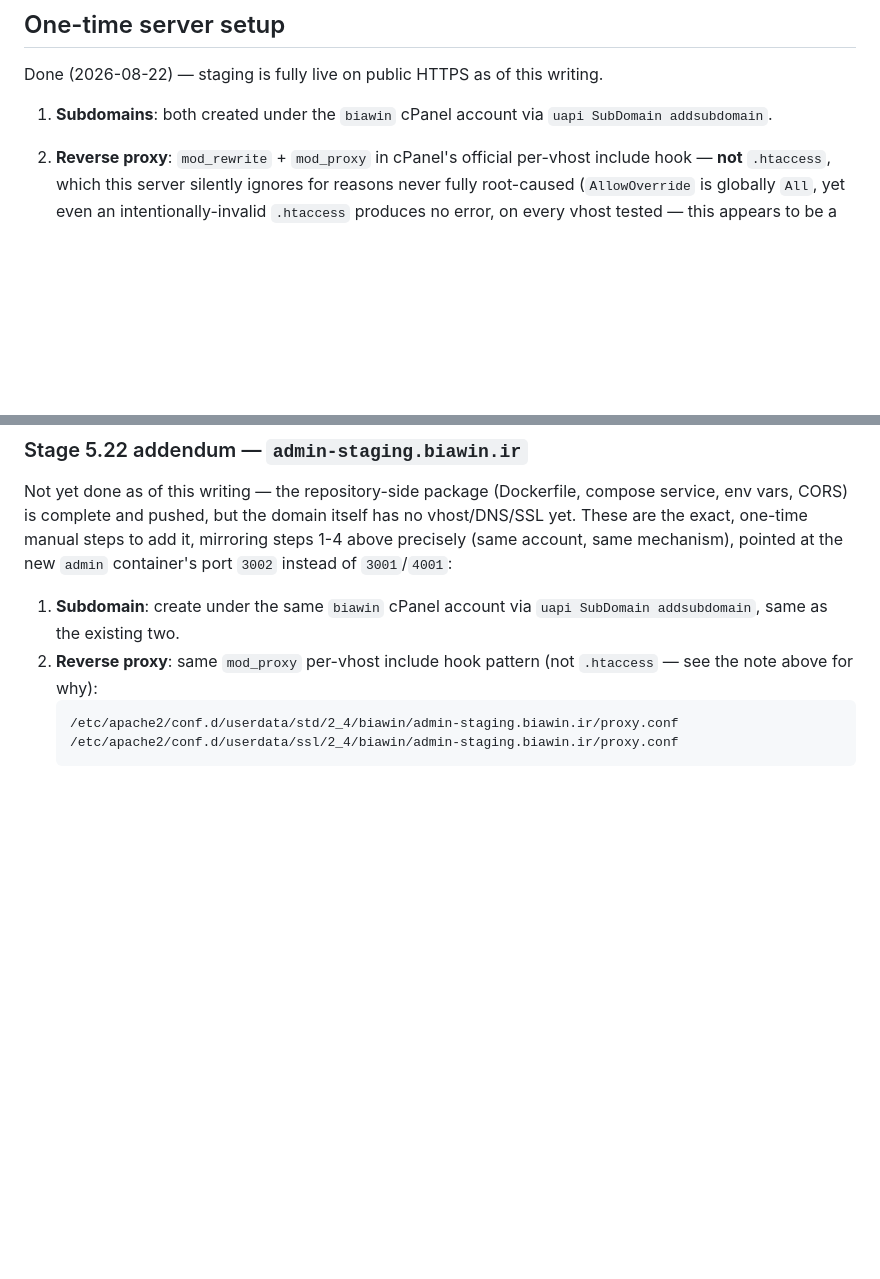
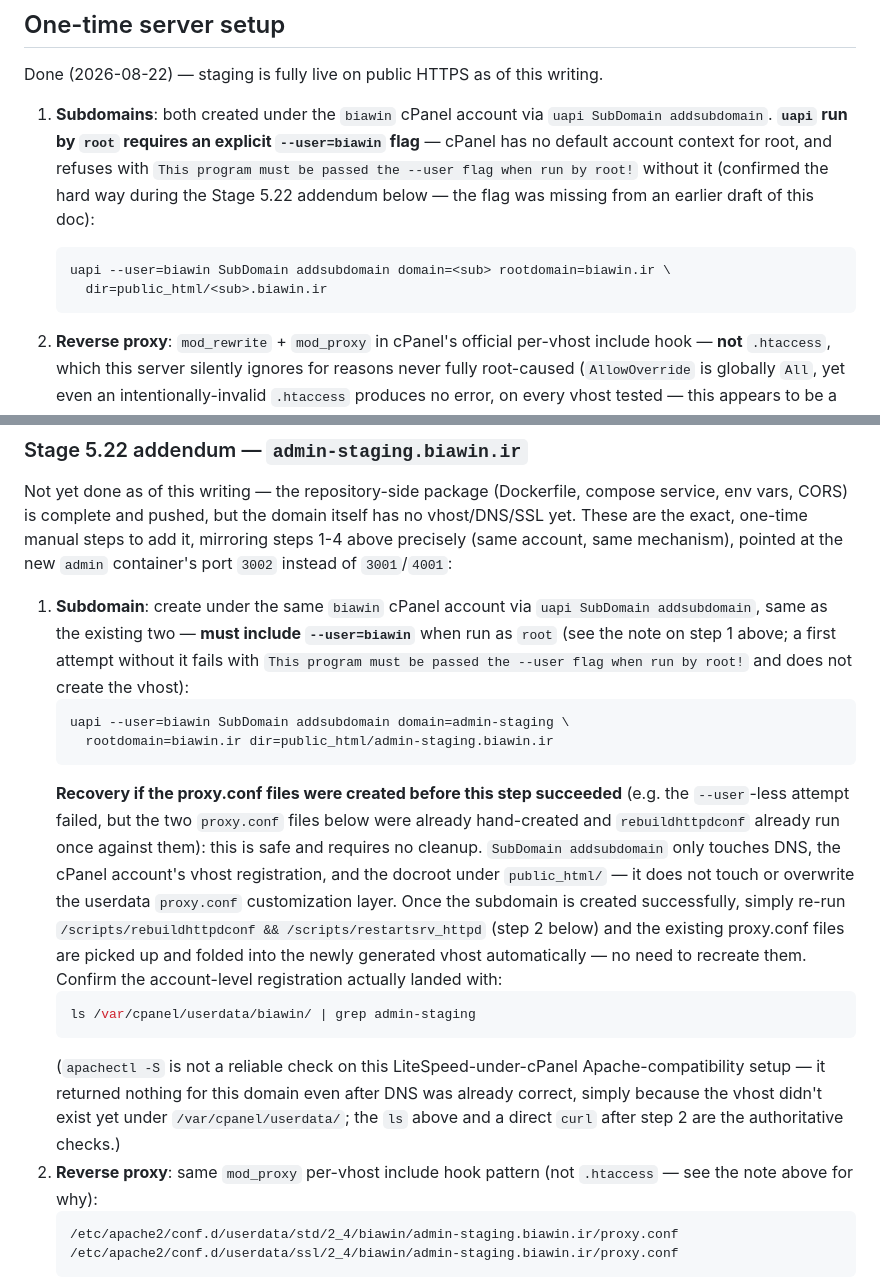
Before and after one commit to mehrdadhafezi/biawinApp, a Markdown page: docs/10-release-process.md, 2 parts joined by grey strips. Drawn GitHub-style; blank space fills up the shorter version.

Commit message:
docs(deploy): fix missing --user flag in uapi SubDomain addsubdomain
The documented command was incomplete: `uapi` run as root requires an
explicit --user=<account> flag or cPanel refuses with "This program
must be passed the --user flag when run by root!". Discovered live
during the admin-staging.biawin.ir subdomain creation attempt, which
failed for exactly this reason. Also documents the safe recovery path
for the resulting partial state (proxy.conf files created before the
vhost existed are untouched by SubDomain addsubdomain and get folded
in automatically once rebuildhttpdconf reruns after the corrected
command), plus a more reliable existence check than apachectl -S on
this LiteSpeed-under-cPanel setup.

Co-Authored-By: Claude Sonnet 5 <noreply@anthropic.com>

````diff
--- a/docs/10-release-process.md
+++ b/docs/10-release-process.md
@@ -13,7 +13,15 @@
 Done (2026-08-22) — staging is fully live on public HTTPS as of this writing.
 
 1. **Subdomains**: both created under the `biawin` cPanel account via
-   `uapi SubDomain addsubdomain`.
+   `uapi SubDomain addsubdomain`. **`uapi` run by `root` requires an explicit
+   `--user=biawin` flag** — cPanel has no default account context for root,
+   and refuses with `This program must be passed the --user flag when run by
+   root!` without it (confirmed the hard way during the Stage 5.22 addendum
+   below — the flag was missing from an earlier draft of this doc):
+   ```bash
+   uapi --user=biawin SubDomain addsubdomain domain=<sub> rootdomain=biawin.ir \
+     dir=public_html/<sub>.biawin.ir
+   ```
 2. **Reverse proxy**: `mod_rewrite` + `mod_proxy` in cPanel's official
    per-vhost include hook — **not** `.htaccess`, which this server silently
    ignores for reasons never fully root-caused (`AllowOverride` is globally
@@ -103,7 +111,34 @@ mechanism), pointed at the new `admin` container's port `3002` instead of
 `3001`/`4001`:
 
 1. **Subdomain**: create under the same `biawin` cPanel account via
-   `uapi SubDomain addsubdomain`, same as the existing two.
+   `uapi SubDomain addsubdomain`, same as the existing two — **must include
+   `--user=biawin`** when run as `root` (see the note on step 1 above; a
+   first attempt without it fails with `This program must be passed the
+   --user flag when run by root!` and does not create the vhost):
+   ```bash
+   uapi --user=biawin SubDomain addsubdomain domain=admin-staging \
+     rootdomain=biawin.ir dir=public_html/admin-staging.biawin.ir
+   ```
+   **Recovery if the proxy.conf files were created before this step
+   succeeded** (e.g. the `--user`-less attempt failed, but the two
+   `proxy.conf` files below were already hand-created and
+   `rebuildhttpdconf` already run once against them): this is safe and
+   requires no cleanup. `SubDomain addsubdomain` only touches DNS, the
+   cPanel account's vhost registration, and the docroot under
+   `public_html/` — it does not touch or overwrite the userdata `proxy.conf`
+   customization layer. Once the subdomain is created successfully, simply
+   re-run `/scripts/rebuildhttpdconf && /scripts/restartsrv_httpd` (step 2
+   below) and the existing proxy.conf files are picked up and folded into
+   the newly generated vhost automatically — no need to recreate them.
+   Confirm the account-level registration actually landed with:
+   ```bash
+   ls /var/cpanel/userdata/biawin/ | grep admin-staging
+   ```
+   (`apachectl -S` is not a reliable check on this LiteSpeed-under-cPanel
+   Apache-compatibility setup — it returned nothing for this domain even
+   after DNS was already correct, simply because the vhost didn't exist yet
+   under `/var/cpanel/userdata/`; the `ls` above and a direct `curl` after
+   step 2 are the authoritative checks.)
 2. **Reverse proxy**: same `mod_proxy` per-vhost include hook pattern (not
    `.htaccess` — see the note above for why):
    ```
````
